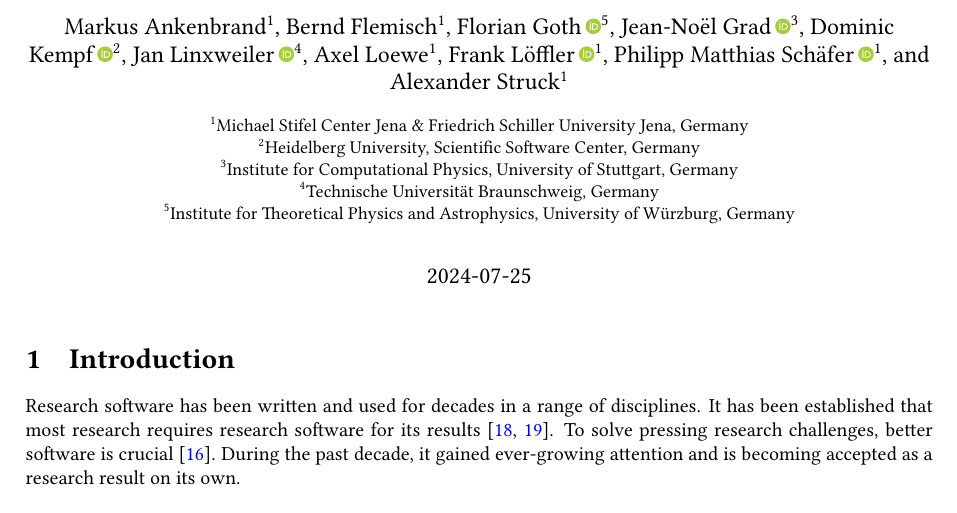
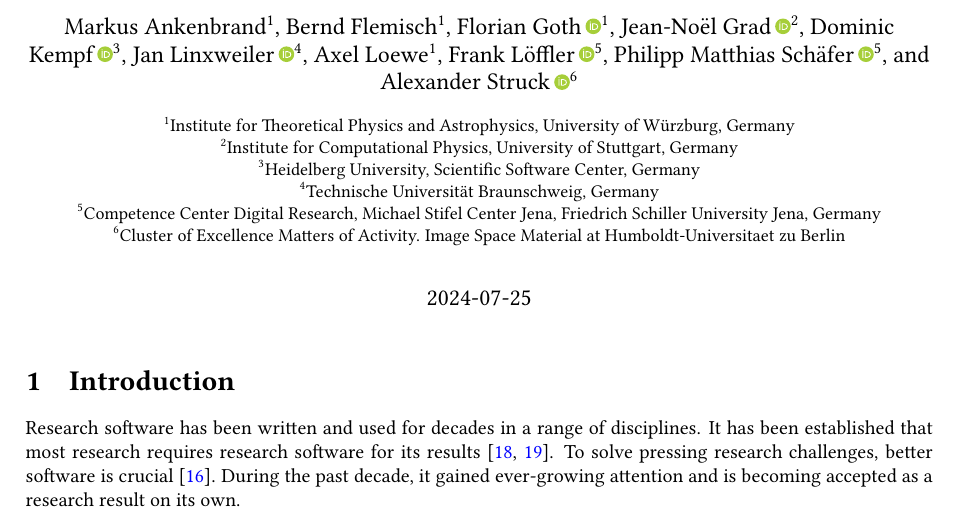
Before and after one commit to DE-RSE/2023_paper-RSE-groups, a LaTeX document (paper.tex, which reads contributors.tex): part of page 1 of 13, cut so that both start at the same text. Compiled offline with pdfLaTeX.

Commit message:
include orcid

```diff
--- a/contributors.tex
+++ b/contributors.tex
@@ -5,6 +5,3 @@
 %
 \author[]{Markus Ankenbrand}
 \author[]{Bernd Flemisch}
-\author[5]{Florian Goth\texorpdfstring{\thinspace\orcidlink{0000-0003-2707-4790}}{}}
-\author[3]{Jean-Noël Grad\texorpdfstring{\thinspace\orcidlink{0000-0002-5821-4912}}{}}
-\author[2]{Dominic Kempf\texorpdfstring{\thinspace\orcidlink{0000-0002-6140-2332}}{}}
@@ -15,5 +12,0 @@
-\author[]{Alexander Struck}
-
-\affil[1]{Michael Stifel Center Jena \& Friedrich Schiller University Jena, Germany}
-\affil[2]{Heidelberg University, Scientific Software Center, Germany}
-\affil[3]{Institute for Computational Physics, University of Stuttgart, Germany}
@@ -20,2 +19,3 @@
 \affil[4]{Technische Universität Braunschweig, Germany}
-\affil[5]{Institute for Theoretical Physics and Astrophysics, University of Würzburg, Germany}
+\affil[5]{Competence Center Digital Research, Michael Stifel Center Jena, Friedrich Schiller University Jena, Germany}
+\affil[6]{Cluster of Excellence Matters of Activity. Image Space Material at Humboldt-Universitaet zu Berlin}
```
Also changed, not shown: contributors.tex (11 more changed lines).
